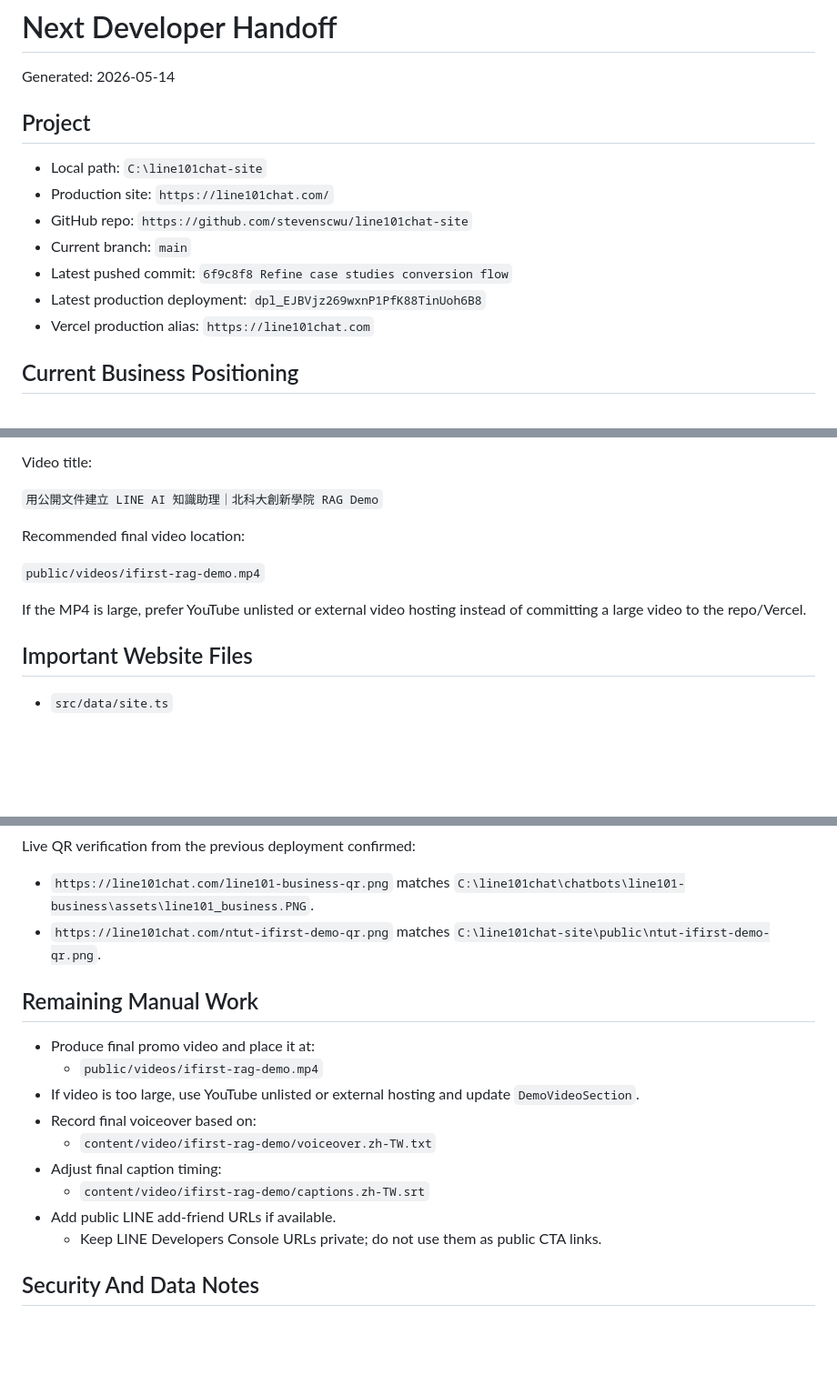
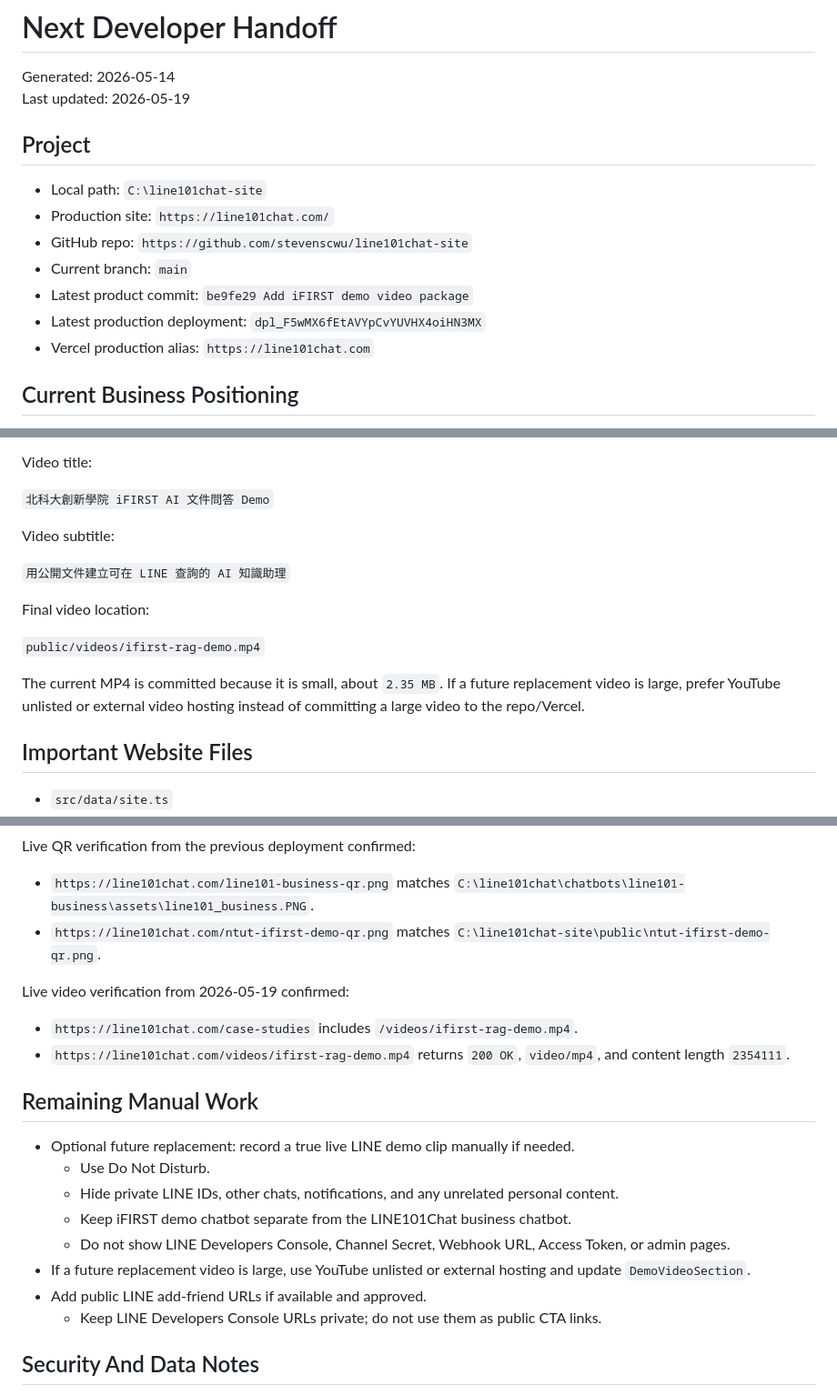
Before and after one commit to stevenscwu/line101chat-site, a Markdown page: NEXT_DEVELOPER_HANDOFF.md, 3 parts joined by grey strips. Shown at 91% size. Rendered like a GitHub page; blank space fills up the shorter version.

```diff
--- a/NEXT_DEVELOPER_HANDOFF.md
+++ b/NEXT_DEVELOPER_HANDOFF.md
@@ -1,6 +1,7 @@
 # Next Developer Handoff
 
 Generated: 2026-05-14
+Last updated: 2026-05-19
 
 ## Project
 
@@ -8,8 +9,8 @@ Generated: 2026-05-14
 - Production site: `https://line101chat.com/`
 - GitHub repo: `https://github.com/stevenscwu/line101chat-site`
 - Current branch: `main`
-- Latest pushed commit: `6f9c8f8 Refine case studies conversion flow`
-- Latest production deployment: `dpl_EJBVjz269wxnP1PfK88TinUoh6B8`
+- Latest product commit: `be9fe29 Add iFIRST demo video package`
+- Latest production deployment: `dpl_F5wMX6fEtAVYpCvYUVHX4oiHN3MX`
 - Vercel production alias: `https://line101chat.com`
 
 ## Current Business Positioning
@@ -133,13 +170,17 @@ Files:
 
 Video title:
 
-`用公開文件建立 LINE AI 知識助理｜北科大創新學院 RAG Demo`
+`北科大創新學院 iFIRST AI 文件問答 Demo`
 
-Recommended final video location:
+Video subtitle:
+
+`用公開文件建立可在 LINE 查詢的 AI 知識助理`
+
+Final video location:
 
 `public/videos/ifirst-rag-demo.mp4`
 
-If the MP4 is large, prefer YouTube unlisted or external video hosting instead of committing a large video to the repo/Vercel.
+The current MP4 is committed because it is small, about `2.35 MB`. If a future replacement video is large, prefer YouTube unlisted or external video hosting instead of committing a large video to the repo/Vercel.
 
 ## Important Website Files
 
@@ -198,16 +240,20 @@ Live QR verification from the previous deployment confirmed:
 - `https://line101chat.com/line101-business-qr.png` matches `C:\line101chat\chatbots\line101-business\assets\line101_business.PNG`.
 - `https://line101chat.com/ntut-ifirst-demo-qr.png` matches `C:\line101chat-site\public\ntut-ifirst-demo-qr.png`.
 
+Live video verification from 2026-05-19 confirmed:
+
+- `https://line101chat.com/case-studies` includes `/videos/ifirst-rag-demo.mp4`.
+- `https://line101chat.com/videos/ifirst-rag-demo.mp4` returns `200 OK`, `video/mp4`, and content length `2354111`.
+
 ## Remaining Manual Work
 
-- Produce final promo video and place it at:
-  - `public/videos/ifirst-rag-demo.mp4`
-- If video is too large, use YouTube unlisted or external hosting and update `DemoVideoSection`.
-- Record final voiceover based on:
-  - `content/video/ifirst-rag-demo/voiceover.zh-TW.txt`
-- Adjust final caption timing:
-  - `content/video/ifirst-rag-demo/captions.zh-TW.srt`
-- Add public LINE add-friend URLs if available.
+- Optional future replacement: record a true live LINE demo clip manually if needed.
+  - Use Do Not Disturb.
+  - Hide private LINE IDs, other chats, notifications, and any unrelated personal content.
+  - Keep iFIRST demo chatbot separate from the LINE101Chat business chatbot.
+  - Do not show LINE Developers Console, Channel Secret, Webhook URL, Access Token, or admin pages.
+- If a future replacement video is large, use YouTube unlisted or external hosting and update `DemoVideoSection`.
+- Add public LINE add-friend URLs if available and approved.
   - Keep LINE Developers Console URLs private; do not use them as public CTA links.
 
 ## Security And Data Notes
```
Also changed, not shown: other parts of NEXT_DEVELOPER_HANDOFF.md (+37 -0 lines).
